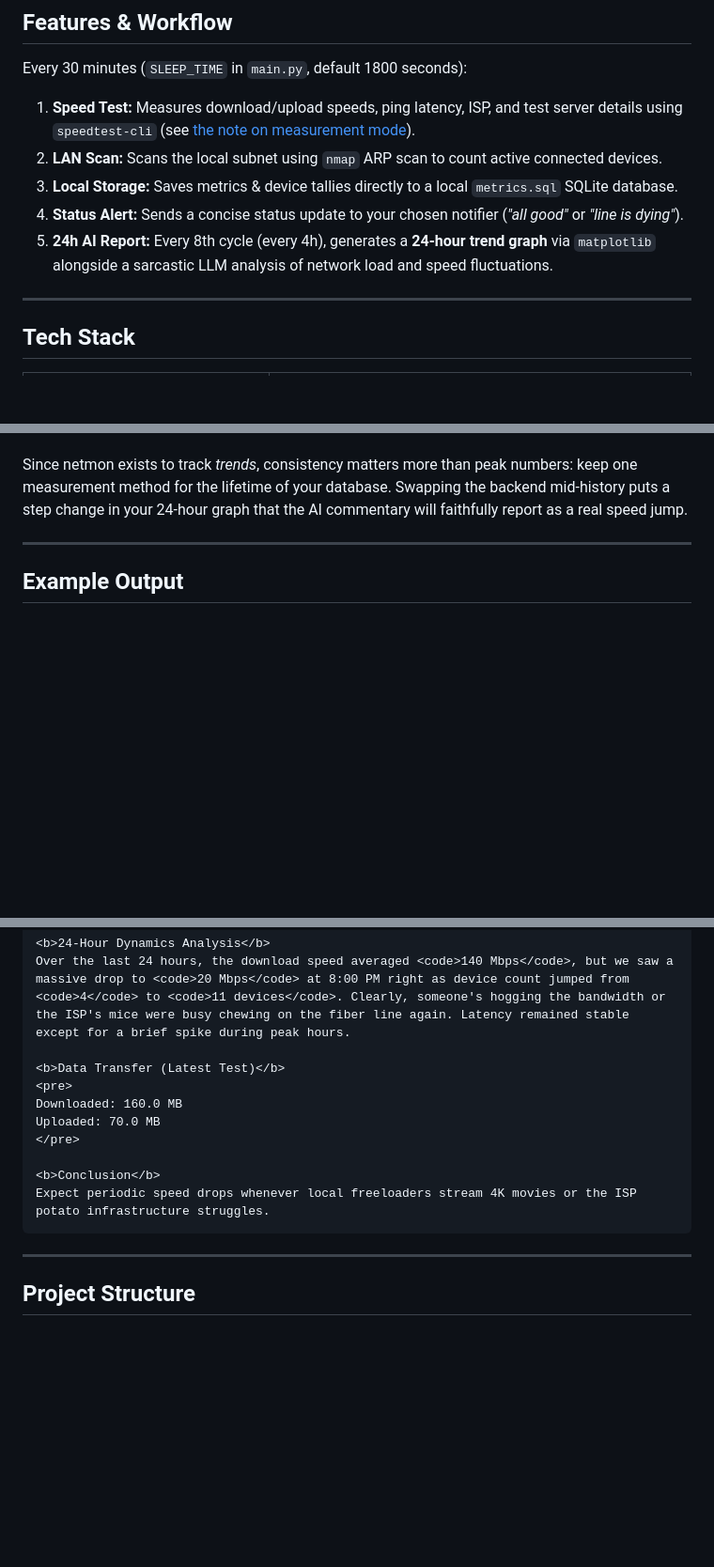
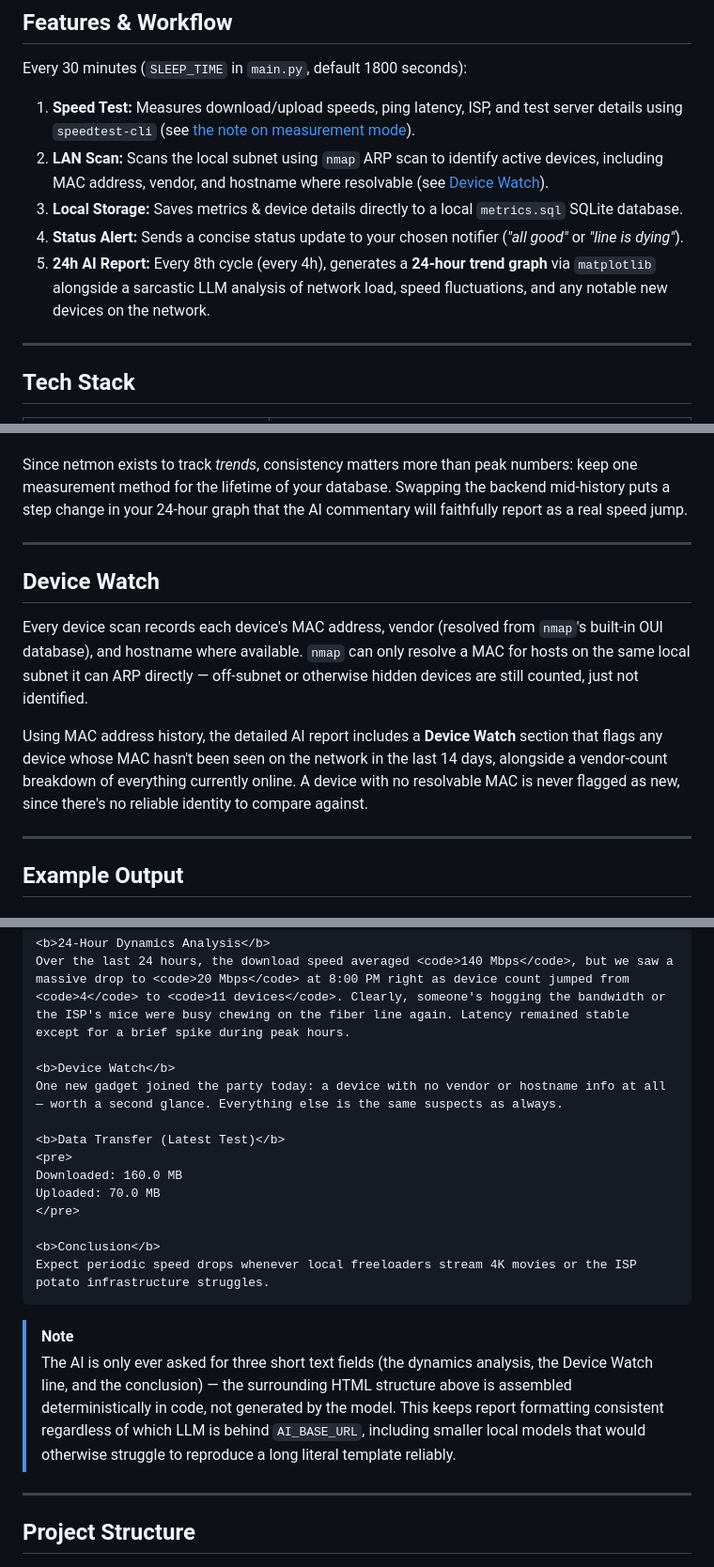
Before and after one commit to Role1776/netmon, a Markdown page: README.md, 3 parts joined by grey strips. Shown at 94% size. Drawn GitHub-style; blank space fills up the shorter version.

Commit message:
Document Device Watch and the JSON-based AI report architecture
Updates the Features & Workflow overview, adds a Device Watch section
explaining MAC/vendor/hostname tracking and the new-device check, and
updates the example detailed report to show the Device Watch field and
note that the AI only ever produces short text fields -- the
surrounding HTML is assembled in code, not generated by the model.

````diff
--- a/README.md
+++ b/README.md
@@ -34,10 +34,10 @@ Every 4 hours, it delivers a **detailed report** complete with a 24-hour trend g
 Every 30 minutes (`SLEEP_TIME` in `main.py`, default 1800 seconds):
 
 1. **Speed Test:** Measures download/upload speeds, ping latency, ISP, and test server details using `speedtest-cli` (see [the note on measurement mode](#a-note-on-measurement-mode)).
-2. **LAN Scan:** Scans the local subnet using `nmap` ARP scan to count active connected devices.
-3. **Local Storage:** Saves metrics & device tallies directly to a local `metrics.sql` SQLite database.
+2. **LAN Scan:** Scans the local subnet using `nmap` ARP scan to identify active devices, including MAC address, vendor, and hostname where resolvable (see [Device Watch](#device-watch)).
+3. **Local Storage:** Saves metrics & device details directly to a local `metrics.sql` SQLite database.
 4. **Status Alert:** Sends a concise status update to your chosen notifier (*"all good"* or *"line is dying"*).
-5. **24h AI Report:** Every 8th cycle (every 4h), generates a **24-hour trend graph** via `matplotlib` alongside a sarcastic LLM analysis of network load and speed fluctuations.
+5. **24h AI Report:** Every 8th cycle (every 4h), generates a **24-hour trend graph** via `matplotlib` alongside a sarcastic LLM analysis of network load, speed fluctuations, and any notable new devices on the network.
 
 ---
 
@@ -194,6 +194,14 @@ Since netmon exists to track *trends*, consistency matters more than peak number
 
 ---
 
+## Device Watch
+
+Every device scan records each device's MAC address, vendor (resolved from `nmap`'s built-in OUI database), and hostname where available. `nmap` can only resolve a MAC for hosts on the same local subnet it can ARP directly — off-subnet or otherwise hidden devices are still counted, just not identified.
+
+Using MAC address history, the detailed AI report includes a **Device Watch** section that flags any device whose MAC hasn't been seen on the network in the last 14 days, alongside a vendor-count breakdown of everything currently online. A device with no resolvable MAC is never flagged as new, since there's no reliable identity to compare against.
+
+---
+
 ## Example Output
 
 ### Hourly Short Status Update
@@ -238,6 +246,9 @@ Devices Online: 9
 <b>24-Hour Dynamics Analysis</b>
 Over the last 24 hours, the download speed averaged <code>140 Mbps</code>, but we saw a massive drop to <code>20 Mbps</code> at 8:00 PM right as device count jumped from <code>4</code> to <code>11 devices</code>. Clearly, someone's hogging the bandwidth or the ISP's mice were busy chewing on the fiber line again. Latency remained stable except for a brief spike during peak hours.
 
+<b>Device Watch</b>
+One new gadget joined the party today: a device with no vendor or hostname info at all — worth a second glance. Everything else is the same suspects as always.
+
 <b>Data Transfer (Latest Test)</b>
 <pre>
 Downloaded: 160.0 MB
@@ -247,6 +258,9 @@ Uploaded: 70.0 MB
 <b>Conclusion</b>
 Expect periodic speed drops whenever local freeloaders stream 4K movies or the ISP potato infrastructure struggles.
 ```
+
+> [!NOTE]
+> The AI is only ever asked for three short text fields (the dynamics analysis, the Device Watch line, and the conclusion) — the surrounding HTML structure above is assembled deterministically in code, not generated by the model. This keeps report formatting consistent regardless of which LLM is behind `AI_BASE_URL`, including smaller local models that would otherwise struggle to reproduce a long literal template reliably.
 
 ---
 
````
